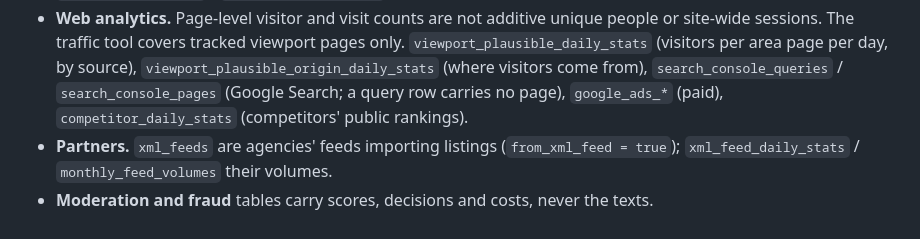
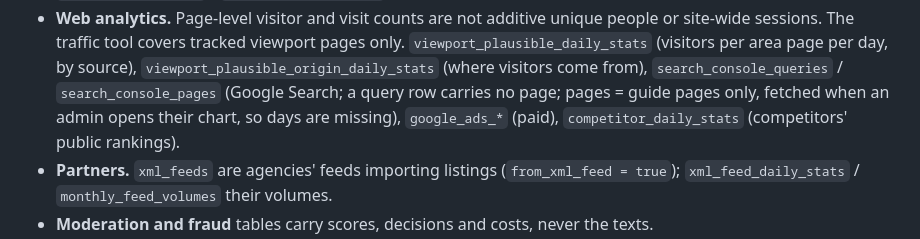
Before and after one commit to raphaelpflieger/tipis-data-mcp, a Markdown page: datamcp/domain_rules.md, the part around the change. Drawn GitHub-style.

Commit message:
domain rules: search_console_pages covers guide pages only, with missing days

```diff
--- a/datamcp/domain_rules.md
+++ b/datamcp/domain_rules.md
@@ -88,7 +88,8 @@
   site-wide sessions. The traffic tool covers tracked viewport pages only.
   `viewport_plausible_daily_stats` (visitors per area page per day, by source),
   `viewport_plausible_origin_daily_stats` (where visitors come from), `search_console_queries` /
-  `search_console_pages` (Google Search; a query row carries no page), `google_ads_*` (paid),
+  `search_console_pages` (Google Search; a query row carries no page; pages = guide pages only,
+  fetched when an admin opens their chart, so days are missing), `google_ads_*` (paid),
   `competitor_daily_stats` (competitors' public rankings).
 - **Partners.** `xml_feeds` are agencies' feeds importing listings (`from_xml_feed = true`);
   `xml_feed_daily_stats` / `monthly_feed_volumes` their volumes.
```
